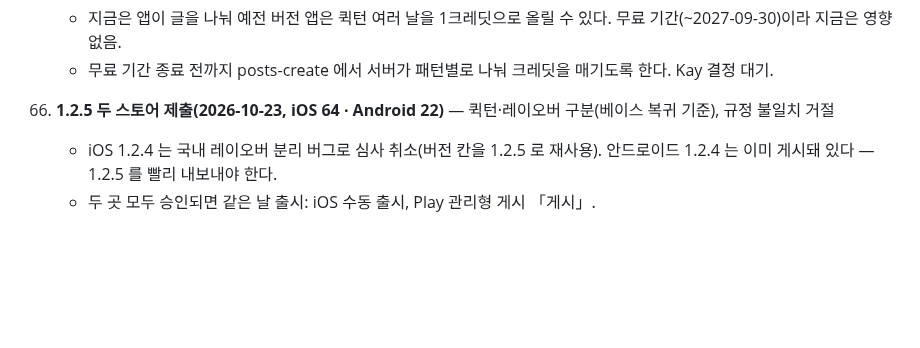
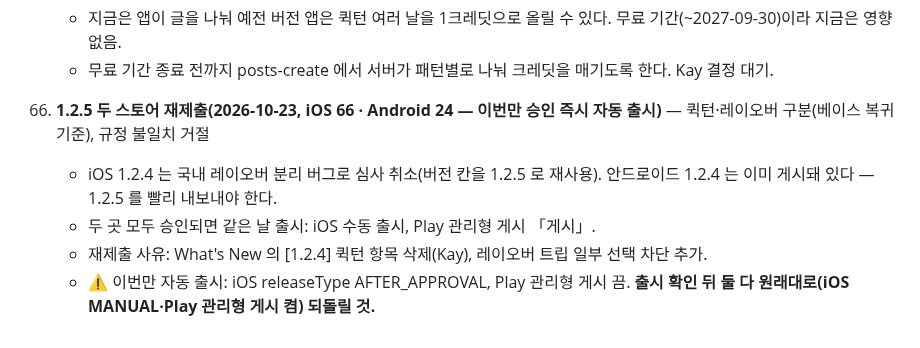
Before and after one commit to rufnek737/crewswap, a Markdown page: OPEN_ITEMS.md, the part around the change. GitHub-like rendering; blank space fills up the shorter version.

Commit message:
OPEN_ITEMS 67: 1.2.5 재제출, 이번만 자동 출시 — 되돌릴 것
Co-Authored-By: Claude Opus 5.5 <noreply@anthropic.com>

```diff
--- a/OPEN_ITEMS.md
+++ b/OPEN_ITEMS.md
@@ -543,6 +543,8 @@ A·C/BLH/CC/Pos` 다. 사번·방송등급이 CC 열 안에 같이 오는지,
     - 지금은 앱이 글을 나눠 예전 버전 앱은 퀵턴 여러 날을 1크레딧으로 올릴 수 있다. 무료 기간(~2027-09-30)이라 지금은 영향 없음.
     - 무료 기간 종료 전까지 posts-create 에서 서버가 패턴별로 나눠 크레딧을 매기도록 한다. Kay 결정 대기.
 
-67. **1.2.5 두 스토어 제출(2026-10-23, iOS 64 · Android 22)** — 퀵턴·레이오버 구분(베이스 복귀 기준), 규정 불일치 거절
+67. **1.2.5 두 스토어 재제출(2026-10-23, iOS 66 · Android 24 — 이번만 승인 즉시 자동 출시)** — 퀵턴·레이오버 구분(베이스 복귀 기준), 규정 불일치 거절
     - iOS 1.2.4 는 국내 레이오버 분리 버그로 심사 취소(버전 칸을 1.2.5 로 재사용). 안드로이드 1.2.4 는 이미 게시돼 있다 — 1.2.5 를 빨리 내보내야 한다.
     - 두 곳 모두 승인되면 같은 날 출시: iOS 수동 출시, Play 관리형 게시 「게시」.
+    - 재제출 사유: What's New 의 [1.2.4] 퀵턴 항목 삭제(Kay), 레이오버 트립 일부 선택 차단 추가.
+    - ⚠️ 이번만 자동 출시: iOS releaseType AFTER_APPROVAL, Play 관리형 게시 끔. **출시 확인 뒤 둘 다 원래대로(iOS MANUAL·Play 관리형 게시 켬) 되돌릴 것.**
```
